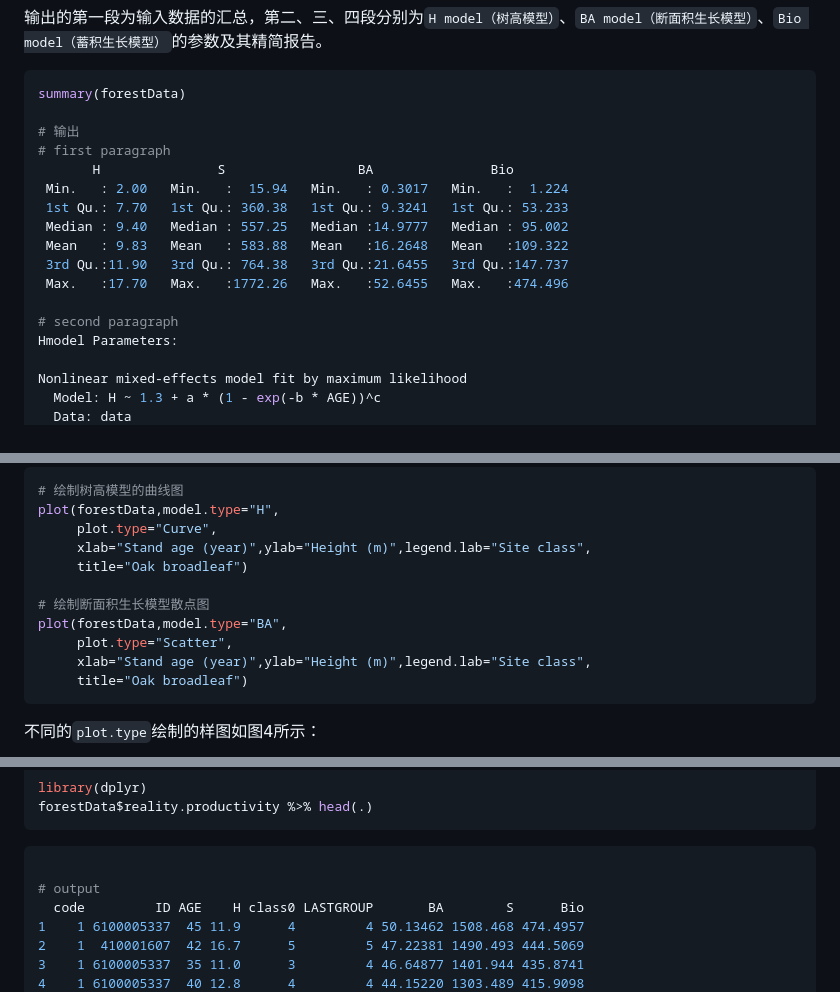
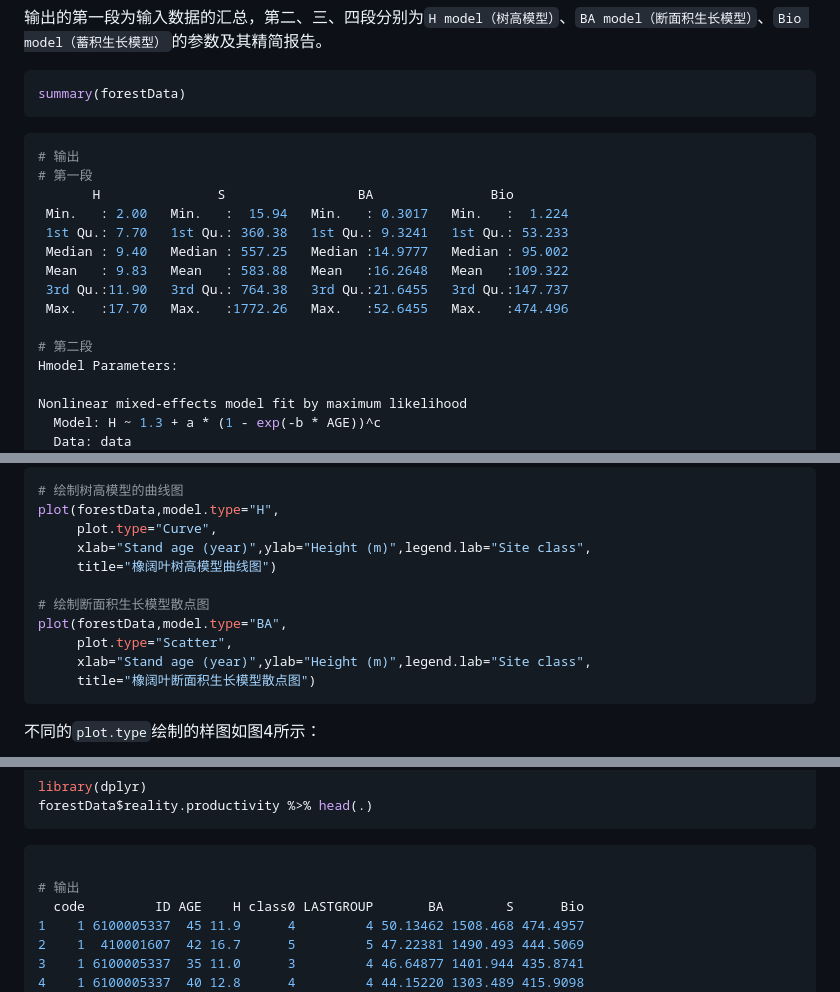
Before and after one commit to caf-ifrit/forestat, a Markdown page: README.md, 3 parts joined by grey strips. GitHub-like rendering; folded sections open.

````diff
--- a/README.md
+++ b/README.md
@@ -171,9 +177,11 @@ forestData <- class.plot(forestData,model="Richards",
 
 ```R
 summary(forestData)
+```
 
+```R
 # 输出
-# first paragraph
+# 第一段
        H               S                 BA               Bio
  Min.   : 2.00   Min.   :  15.94   Min.   : 0.3017   Min.   :  1.224
  1st Qu.: 7.70   1st Qu.: 360.38   1st Qu.: 9.3241   1st Qu.: 53.233
@@ -182,7 +190,7 @@ summary(forestData)
  3rd Qu.:11.90   3rd Qu.: 764.38   3rd Qu.:21.6455   3rd Qu.:147.737
  Max.   :17.70   Max.   :1772.26   Max.   :52.6455   Max.   :474.496
 
-# second paragraph
+# 第二段
 Hmodel Parameters:
 
 Nonlinear mixed-effects model fit by maximum likelihood
@@ -255,13 +265,13 @@ Biomodel Parameters:
 plot(forestData,model.type="H",
      plot.type="Curve",
      xlab="Stand age (year)",ylab="Height (m)",legend.lab="Site class",
-     title="Oak broadleaf")
+     title="橡阔叶树高模型曲线图")
 
 # 绘制断面积生长模型散点图
 plot(forestData,model.type="BA",
      plot.type="Scatter",
      xlab="Stand age (year)",ylab="Height (m)",legend.lab="Site class",
-     title="Oak broadleaf")
+     title="橡阔叶断面积生长模型散点图")
 ```
 
 不同的`plot.type`绘制的样图如图4所示：
@@ -368,7 +379,7 @@ forestData$reality.productivity %>% head(.)
 
 ```R
 
-# output
+# 输出
   code         ID AGE    H class0 LASTGROUP       BA        S      Bio
 1    1 6100005337  45 11.9      4         4 50.13462 1508.468 474.4957
 2    1  410001607  42 16.7      5         5 47.22381 1490.493 444.5069
````
Also changed, not shown: other parts of README.md (+27 -16 lines).
